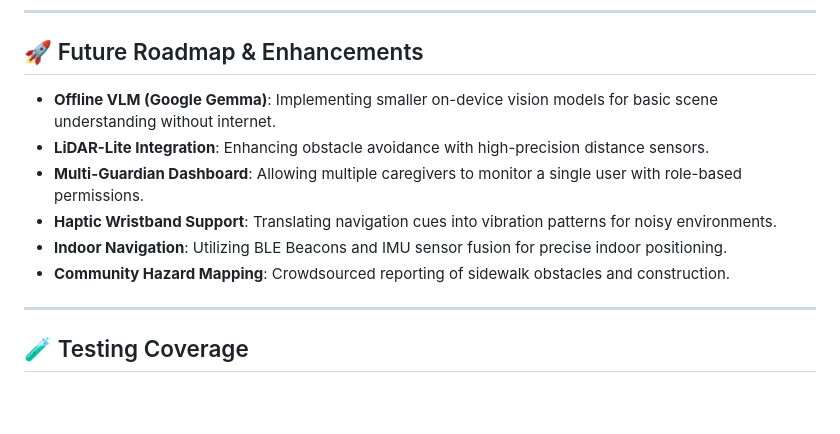
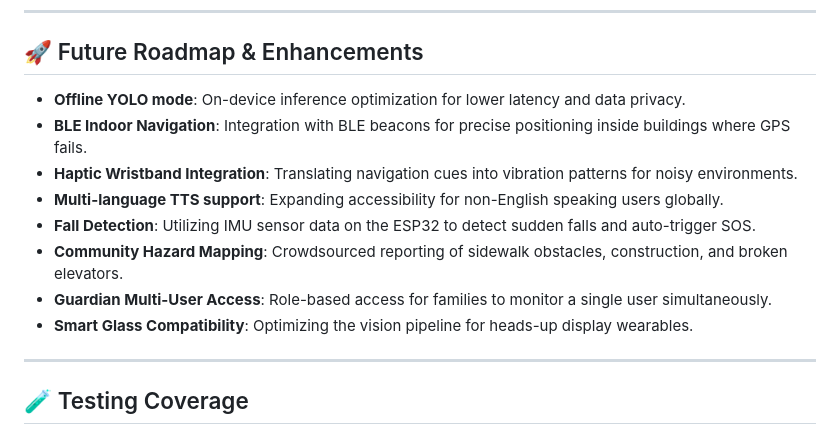
Before and after one commit to Anudeep2005/CogniVision, a Markdown page: README.md, the part around the change. GitHub-like rendering; blank space fills up the shorter version.

Commit message:
docs: expand future roadmap with 8+ enhancement items

```diff
--- a/README.md
+++ b/README.md
@@ -111,12 +111,14 @@ Our vision system uses a multi-stage processing pipeline optimized for mobile pe
 ---
 
 ## 🚀 Future Roadmap & Enhancements
-- **Offline VLM (Google Gemma)**: Implementing smaller on-device vision models for basic scene understanding without internet.
-- **LiDAR-Lite Integration**: Enhancing obstacle avoidance with high-precision distance sensors.
-- **Multi-Guardian Dashboard**: Allowing multiple caregivers to monitor a single user with role-based permissions.
-- **Haptic Wristband Support**: Translating navigation cues into vibration patterns for noisy environments.
-- **Indoor Navigation**: Utilizing BLE Beacons and IMU sensor fusion for precise indoor positioning.
-- **Community Hazard Mapping**: Crowdsourced reporting of sidewalk obstacles and construction.
+- **Offline YOLO mode**: On-device inference optimization for lower latency and data privacy.
+- **BLE Indoor Navigation**: Integration with BLE beacons for precise positioning inside buildings where GPS fails.
+- **Haptic Wristband Integration**: Translating navigation cues into vibration patterns for noisy environments.
+- **Multi-language TTS support**: Expanding accessibility for non-English speaking users globally.
+- **Fall Detection**: Utilizing IMU sensor data on the ESP32 to detect sudden falls and auto-trigger SOS.
+- **Community Hazard Mapping**: Crowdsourced reporting of sidewalk obstacles, construction, and broken elevators.
+- **Guardian Multi-User Access**: Role-based access for families to monitor a single user simultaneously.
+- **Smart Glass Compatibility**: Optimizing the vision pipeline for heads-up display wearables.
 
 ---
 
```
